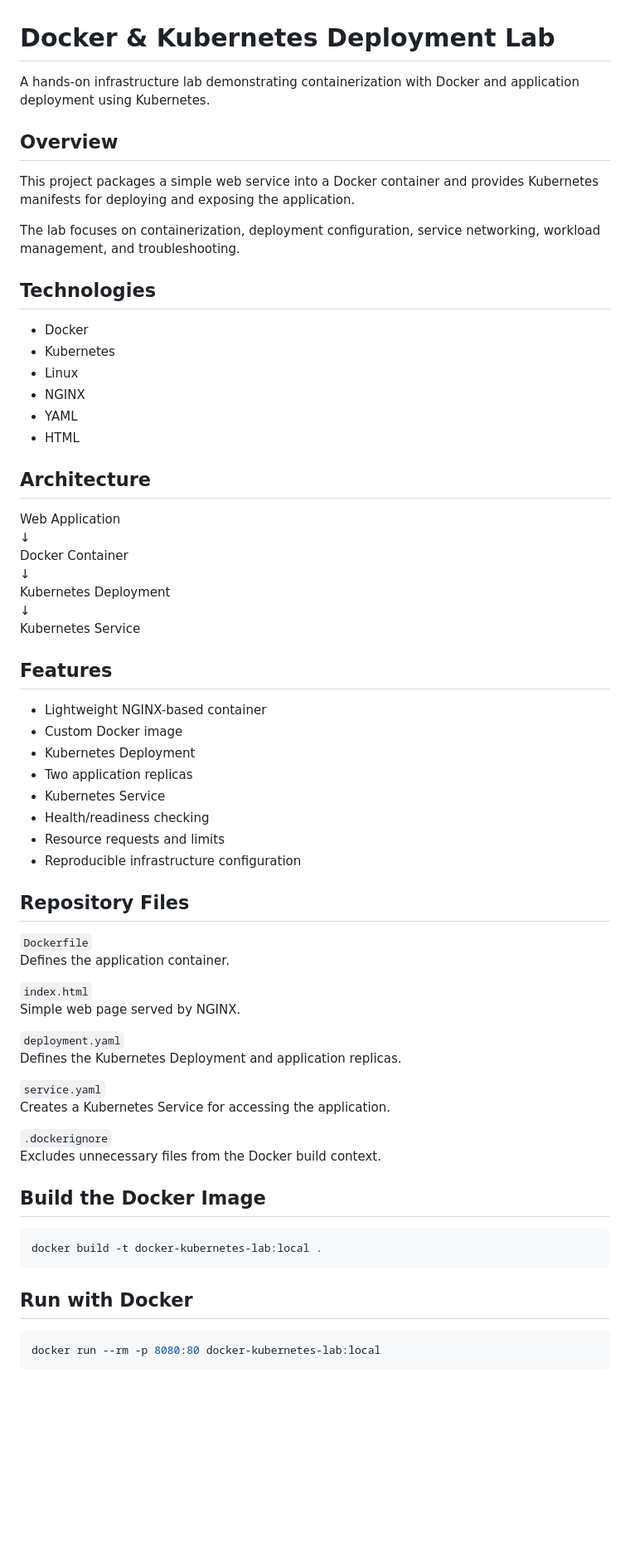
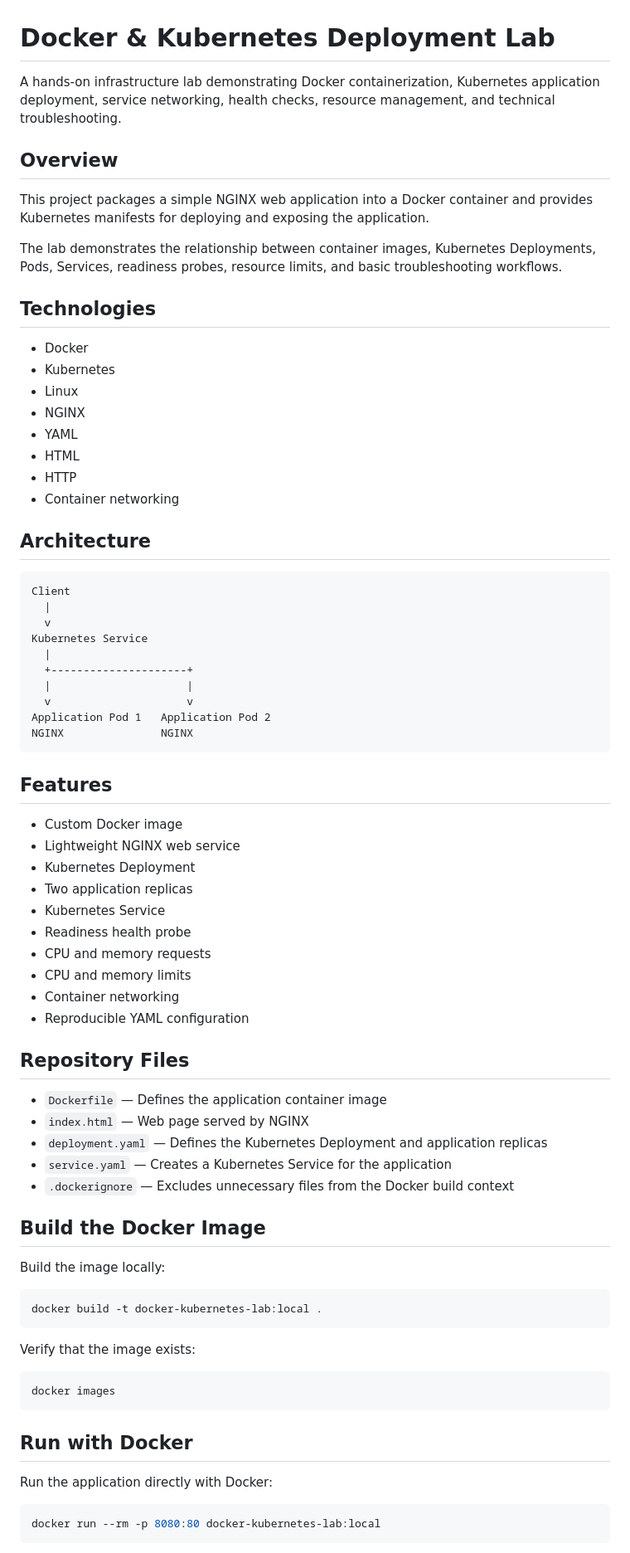
Before and after one commit to BoaRocks/docker-kubernetes-lab, a Markdown page: README.md, the part around one of its changes. Shown at 83% size. Rendered like a GitHub page; blank space fills up the shorter version.

````diff
--- a/README.md
+++ b/README.md
@@ -1,12 +1,12 @@
 # Docker & Kubernetes Deployment Lab
 
-A hands-on infrastructure lab demonstrating containerization with Docker and application deployment using Kubernetes.
+A hands-on infrastructure lab demonstrating Docker containerization, Kubernetes application deployment, service networking, health checks, resource management, and technical troubleshooting.
 
 ## Overview
 
-This project packages a simple web service into a Docker container and provides Kubernetes manifests for deploying and exposing the application.
+This project packages a simple NGINX web application into a Docker container and provides Kubernetes manifests for deploying and exposing the application.
 
-The lab focuses on containerization, deployment configuration, service networking, workload management, and troubleshooting.
+The lab demonstrates the relationship between container images, Kubernetes Deployments, Pods, Services, readiness probes, resource limits, and basic troubleshooting workflows.
 
 ## Technologies
 
@@ -16,52 +16,62 @@ The lab focuses on containerization, deployment configuration, service networkin
 - NGINX
 - YAML
 - HTML
+- HTTP
+- Container networking
 
 ## Architecture
 
-Web Application
-↓
-Docker Container
-↓
-Kubernetes Deployment
-↓
+```text
+Client
+  |
+  v
 Kubernetes Service
+  |
+  +---------------------+
+  |                     |
+  v                     v
+Application Pod 1   Application Pod 2
+NGINX               NGINX
+```
 
 ## Features
 
-- Lightweight NGINX-based container
 - Custom Docker image
+- Lightweight NGINX web service
 - Kubernetes Deployment
 - Two application replicas
 - Kubernetes Service
-- Health/readiness checking
-- Resource requests and limits
-- Reproducible infrastructure configuration
+- Readiness health probe
+- CPU and memory requests
+- CPU and memory limits
+- Container networking
+- Reproducible YAML configuration
 
 ## Repository Files
 
-`Dockerfile`
-Defines the application container.
-
-`index.html`
-Simple web page served by NGINX.
-
-`deployment.yaml`
-Defines the Kubernetes Deployment and application replicas.
-
-`service.yaml`
-Creates a Kubernetes Service for accessing the application.
-
-`.dockerignore`
-Excludes unnecessary files from the Docker build context.
+- `Dockerfile` — Defines the application container image
+- `index.html` — Web page served by NGINX
+- `deployment.yaml` — Defines the Kubernetes Deployment and application replicas
+- `service.yaml` — Creates a Kubernetes Service for the application
+- `.dockerignore` — Excludes unnecessary files from the Docker build context
 
 ## Build the Docker Image
+
+Build the image locally:
 
 ```bash
 docker build -t docker-kubernetes-lab:local .
 ```
 
+Verify that the image exists:
+
+```bash
+docker images
+```
+
 ## Run with Docker
+
+Run the application directly with Docker:
 
 ```bash
 docker run --rm -p 8080:80 docker-kubernetes-lab:local
````
Also changed, not shown: other parts of README.md (+129 -34 lines).
